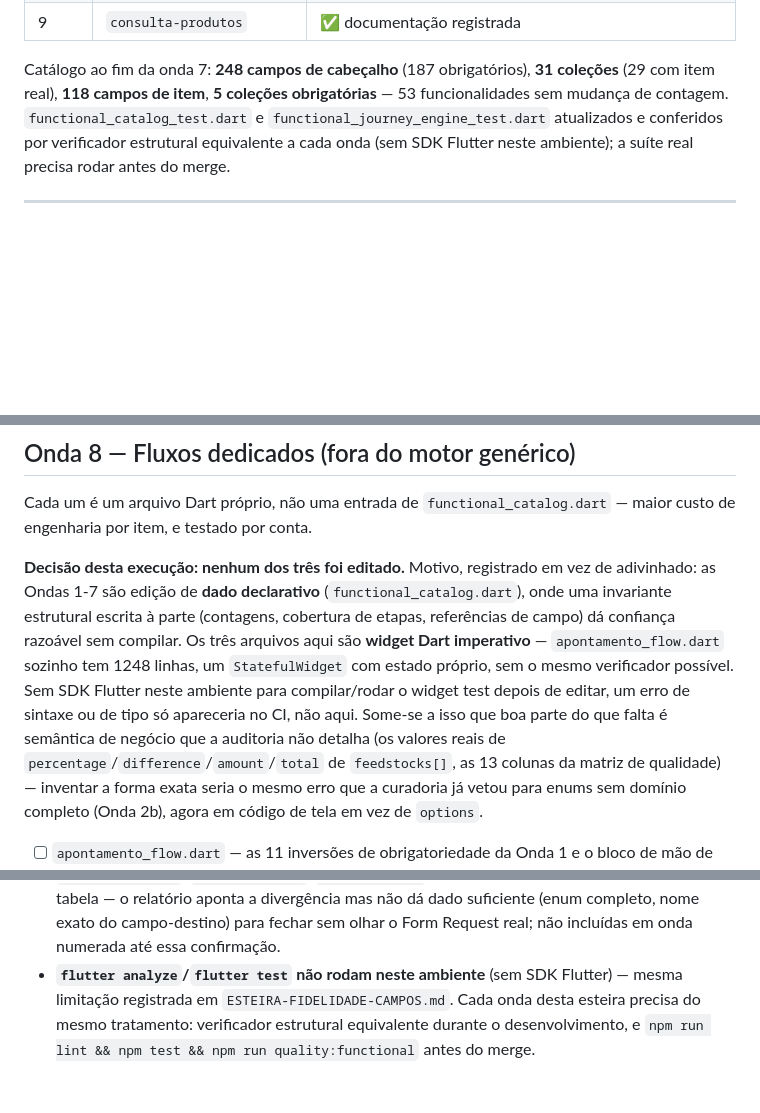
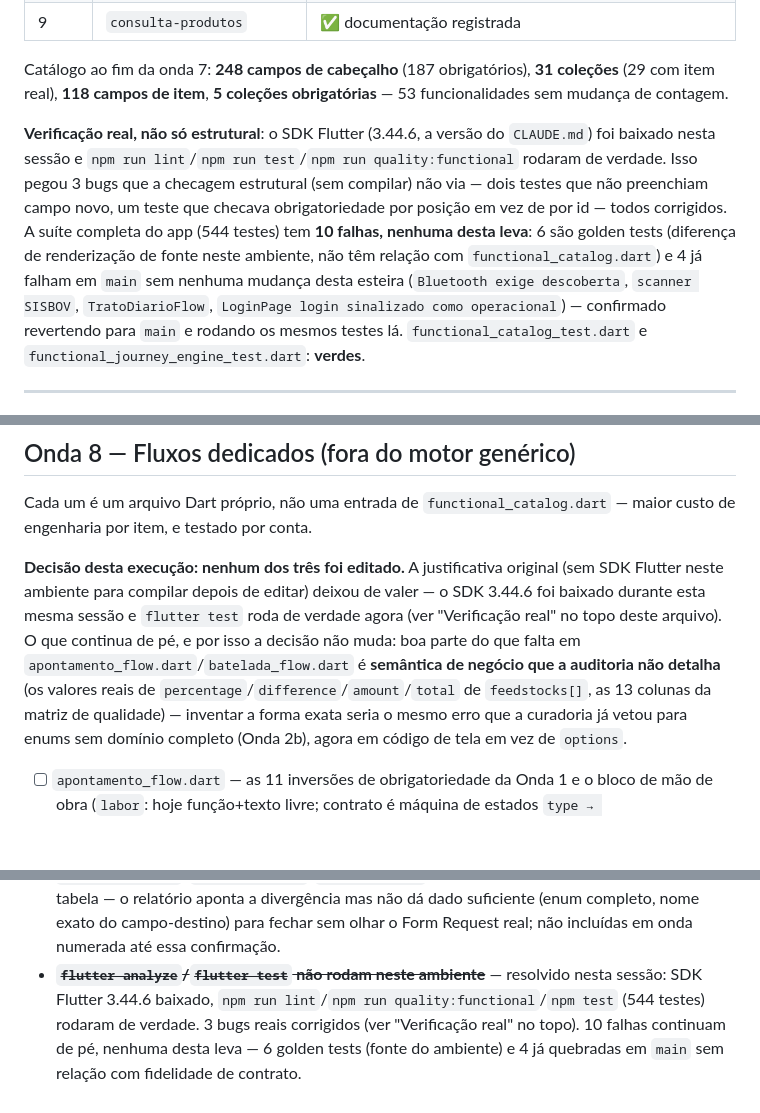
Before and after one commit to meirelesarthur/cerne-app-operacao, a Markdown page: docs/ESTEIRA-FIDELIDADE-CONTRATO.md, 3 parts joined by grey strips. Rendered like a GitHub page; blank space fills up the shorter version.

Commit message:
docs(fidelidade-contrato): registra a verificação real com SDK baixado
flutter test completo (544 testes) rodou nesta sessão: 10 falhas, nenhuma
desta esteira — 6 golden tests (renderização de fonte do ambiente) e 4 já
quebradas em main sem relação com fidelidade de contrato (Bluetooth,
scanner SISBOV, TratoDiarioFlow, LoginPage), confirmado revertendo para
main e rodando os mesmos testes lá.

npm run lint (flutter analyze --fatal-infos): limpo.
npm run quality:functional: 51/51.
Suíte de fazendas (catálogo, engine de jornada, telas mapeadas): 40/40.

Atualiza a esteira removendo a ressalva de "sem SDK Flutter" (Onda 8 mantém
a decisão de não editar os fluxos dedicados, mas agora pela razão que
sobra: semântica de negócio não detalhada pela auditoria, não falta de
ferramenta de verificação).

Co-Authored-By: Claude Sonnet 5 <noreply@anthropic.com>

```diff
--- a/docs/ESTEIRA-FIDELIDADE-CONTRATO.md
+++ b/docs/ESTEIRA-FIDELIDADE-CONTRATO.md
@@ -114,9 +114,18 @@ que ninguém confirmou.
 
 Catálogo ao fim da onda 7: **248 campos de cabeçalho** (187 obrigatórios), **31 coleções** (29
 com item real), **118 campos de item**, **5 coleções obrigatórias** — 53 funcionalidades sem
-mudança de contagem. `functional_catalog_test.dart` e `functional_journey_engine_test.dart`
-atualizados e conferidos por verificador estrutural equivalente a cada onda (sem SDK Flutter
-neste ambiente); a suíte real precisa rodar antes do merge.
+mudança de contagem.
+
+**Verificação real, não só estrutural**: o SDK Flutter (3.44.6, a versão do `CLAUDE.md`) foi
+baixado nesta sessão e `npm run lint`/`npm run test`/`npm run quality:functional` rodaram de
+verdade. Isso pegou 3 bugs que a checagem estrutural (sem compilar) não via — dois testes que
+não preenchiam campo novo, um teste que checava obrigatoriedade por posição em vez de por id —
+todos corrigidos. A suíte completa do app (544 testes) tem **10 falhas, nenhuma desta leva**:
+6 são golden tests (diferença de renderização de fonte neste ambiente, não têm relação com
+`functional_catalog.dart`) e 4 já falham em `main` sem nenhuma mudança desta esteira
+(`Bluetooth exige descoberta`, `scanner SISBOV`, `TratoDiarioFlow`, `LoginPage login
+sinalizado como operacional`) — confirmado revertendo para `main` e rodando os mesmos testes
+lá. `functional_catalog_test.dart` e `functional_journey_engine_test.dart`: **verdes**.
 
 ---
 
@@ -293,15 +302,13 @@ Fora das cinco categorias por ser mais estrutural — a coleção "Serviços" de
 Cada um é um arquivo Dart próprio, não uma entrada de `functional_catalog.dart` — maior custo
 de engenharia por item, e testado por conta.
 
-**Decisão desta execução: nenhum dos três foi editado.** Motivo, registrado em vez de
-adivinhado: as Ondas 1-7 são edição de **dado declarativo** (`functional_catalog.dart`), onde
-uma invariante estrutural escrita à parte (contagens, cobertura de etapas, referências de
-campo) dá confiança razoável sem compilar. Os três arquivos aqui são **widget Dart imperativo**
-— `apontamento_flow.dart` sozinho tem 1248 linhas, um `StatefulWidget` com estado próprio, sem
-o mesmo verificador possível. Sem SDK Flutter neste ambiente para compilar/rodar o widget test
-depois de editar, um erro de sintaxe ou de tipo só apareceria no CI, não aqui. Some-se a isso
-que boa parte do que falta é semântica de negócio que a auditoria não detalha (os valores reais
-de `percentage`/`difference`/`amount`/`total` de `feedstocks[]`, as 13 colunas da matriz de
+**Decisão desta execução: nenhum dos três foi editado.** A justificativa original (sem SDK
+Flutter neste ambiente para compilar depois de editar) deixou de valer — o SDK 3.44.6 foi
+baixado durante esta mesma sessão e `flutter test` roda de verdade agora (ver "Verificação
+real" no topo deste arquivo). O que continua de pé, e por isso a decisão não muda: boa parte do
+que falta em `apontamento_flow.dart`/`batelada_flow.dart` é **semântica de negócio que a
+auditoria não detalha** (os valores reais de `percentage`/`difference`/`amount`/`total` de
+`feedstocks[]`, as 13 colunas da matriz de
 qualidade) — inventar a forma exata seria o mesmo erro que a curadoria já vetou para enums sem
 domínio completo (Onda 2b), agora em código de tela em vez de `options`.
 
@@ -430,7 +437,8 @@ Tabela de trabalho — cada linha é uma issue do relatório, com a onda que a f
   na tabela — o relatório aponta a divergência mas não dá dado suficiente (enum completo, nome
   exato do campo-destino) para fechar sem olhar o Form Request real; não incluídas em onda
   numerada até essa confirmação.
-- **`flutter analyze`/`flutter test` não rodam neste ambiente** (sem SDK Flutter) — mesma
-  limitação registrada em `ESTEIRA-FIDELIDADE-CAMPOS.md`. Cada onda desta esteira precisa do
-  mesmo tratamento: verificador estrutural equivalente durante o desenvolvimento, e
-  `npm run lint && npm test && npm run quality:functional` antes do merge.
+- ~~**`flutter analyze`/`flutter test` não rodam neste ambiente**~~ — resolvido nesta sessão:
+  SDK Flutter 3.44.6 baixado, `npm run lint`/`npm run quality:functional`/`npm test`
+  (544 testes) rodaram de verdade. 3 bugs reais corrigidos (ver "Verificação real" no topo).
+  10 falhas continuam de pé, nenhuma desta leva — 6 golden tests (fonte do ambiente) e 4 já
+  quebradas em `main` sem relação com fidelidade de contrato.
```
